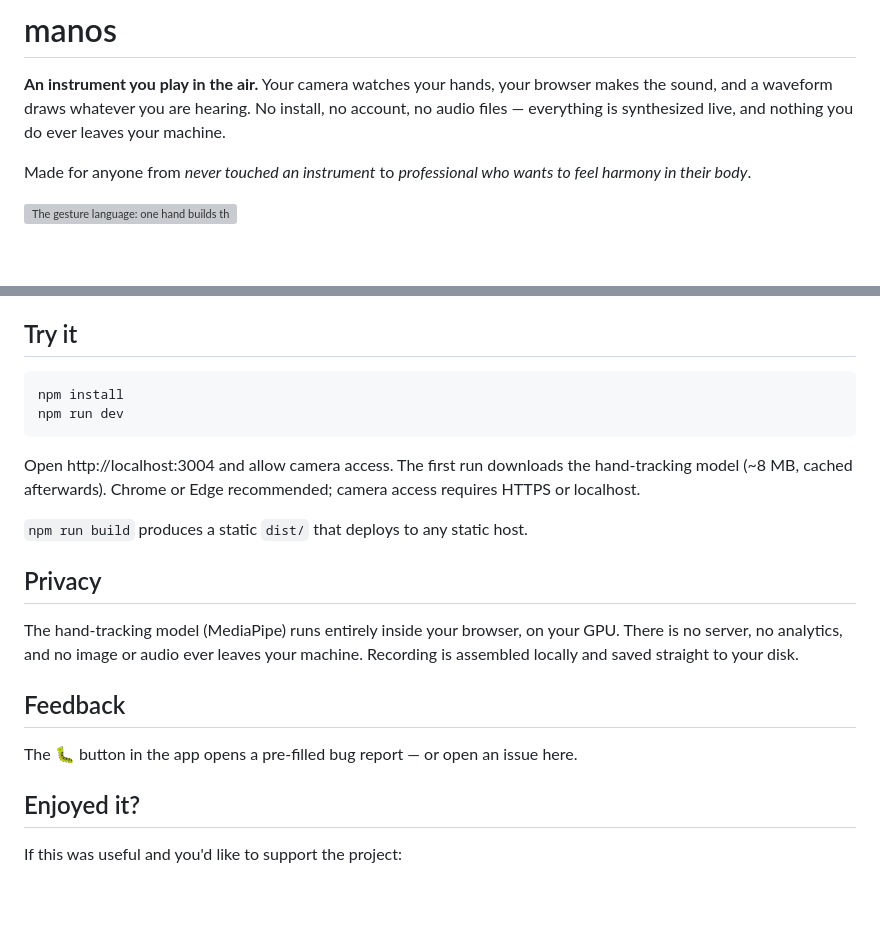
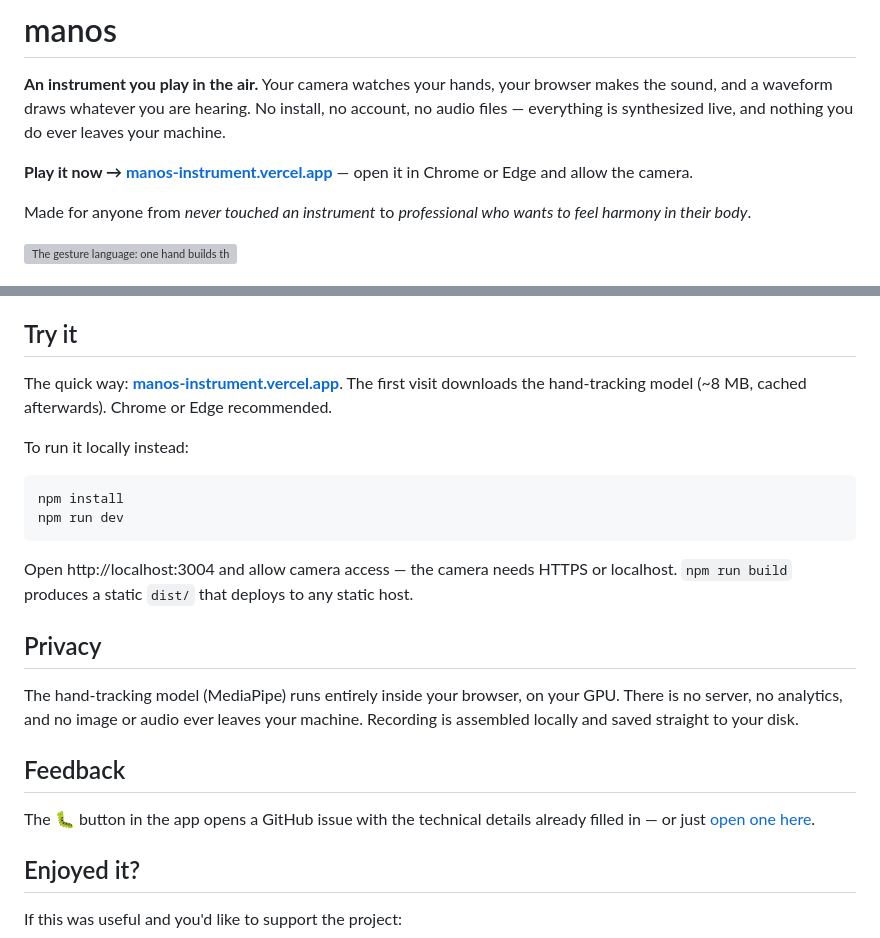
Before and after one commit to malenitaa/manos, a Markdown page: README.md, 2 parts joined by grey strips. Rendered like a GitHub page; blank space fills up the shorter version; grey boxes are pictures that could not be loaded.

Commit message:
README: el sitio en vivo al frente (manos-instrument.vercel.app)
Co-Authored-By: Claude Fable 5 <noreply@anthropic.com>

````diff
--- a/README.md
+++ b/README.md
@@ -4,6 +4,9 @@
 browser makes the sound, and a waveform draws whatever you are hearing. No
 install, no account, no audio files — everything is synthesized live, and
 nothing you do ever leaves your machine.
+
+**Play it now → [manos-instrument.vercel.app](https://manos-instrument.vercel.app)**
+— open it in Chrome or Edge and allow the camera.
 
 Made for anyone from *never touched an instrument* to *professional who wants
 to feel harmony in their body*.
@@ -57,16 +60,20 @@ you feel with your wrist.
 
 ## Try it
 
+The quick way: **[manos-instrument.vercel.app](https://manos-instrument.vercel.app)**.
+The first visit downloads the hand-tracking model (~8 MB, cached afterwards).
+Chrome or Edge recommended.
+
+To run it locally instead:
+
 ```bash
 npm install
 npm run dev
 ```
 
-Open http://localhost:3004 and allow camera access. The first run downloads the
-hand-tracking model (~8 MB, cached afterwards). Chrome or Edge recommended;
-camera access requires HTTPS or localhost.
-
-`npm run build` produces a static `dist/` that deploys to any static host.
+Open http://localhost:3004 and allow camera access — the camera needs HTTPS or
+localhost. `npm run build` produces a static `dist/` that deploys to any
+static host.
 
 ## Privacy
 
@@ -76,7 +83,8 @@ machine. Recording is assembled locally and saved straight to your disk.
 
 ## Feedback
 
-The 🐛 button in the app opens a pre-filled bug report — or open an issue here.
+The 🐛 button in the app opens a GitHub issue with the technical details
+already filled in — or just [open one here](https://github.com/malenitaa/manos/issues).
 
 ## Enjoyed it?
 
````
